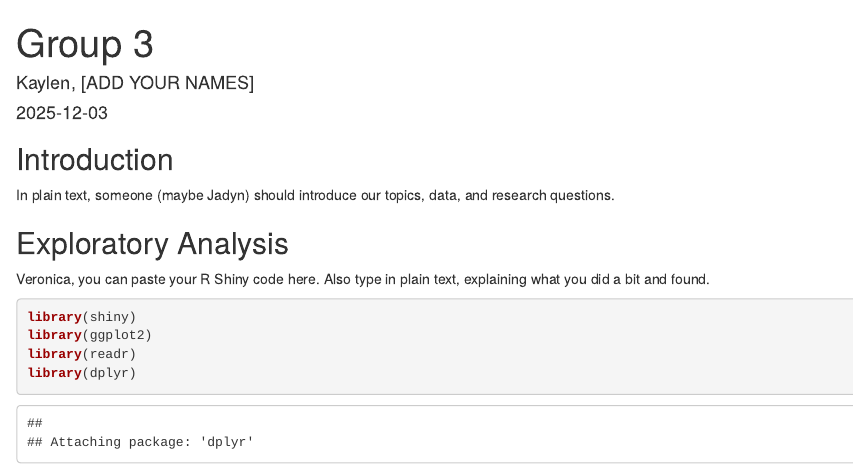
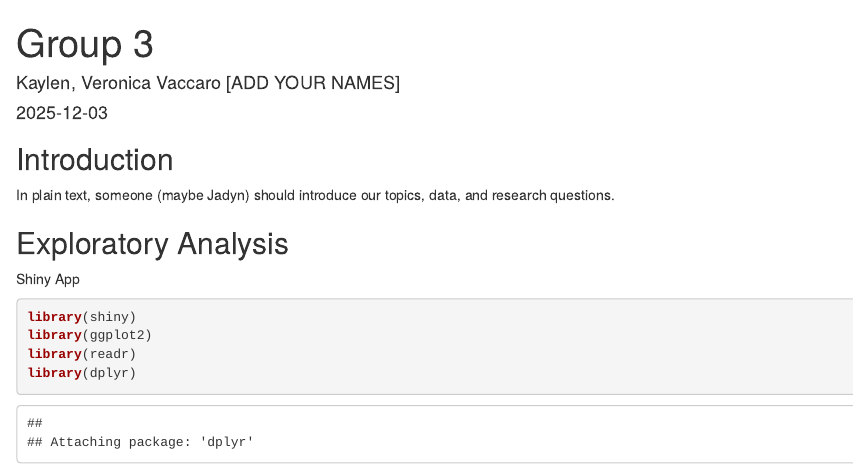
Before and after one commit to KaylenTon/LIS4761-Final-Project, an R Markdown document (data/Group 3.Rmd): the page in a window 1100 px wide, from its top. Rendered offline with R 4.5, knitr and Pandoc, with nearby package versions; some code elsewhere in the file could not run offline.

Commit message:
Update Group 3.Rmd

````diff
--- a/data/Group 3.Rmd
+++ b/data/Group 3.Rmd
@@ -1,6 +1,6 @@
 ---
 title: "Group 3"
-author: "Kaylen, [ADD YOUR NAMES]"
+author: "Kaylen, Veronica Vaccaro [ADD YOUR NAMES]"
 date: "2025-12-03"
 output: html_document
 ---
@@ -19,7 +19,7 @@ In plain text, someone (maybe Jadyn) should introduce our topics, data, and rese
 
 ## Exploratory Analysis
 
-Veronica, you can paste your R Shiny code here. Also type in plain text, explaining what you did a bit and found.
+Shiny App
 
 ```{r}
 library(shiny)
````
